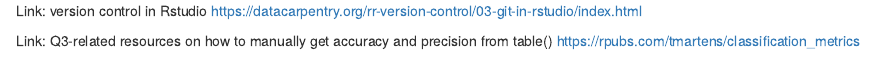
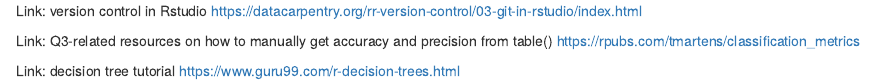
Before and after one commit to tlin0809/BMEG310-Assignment-2, an R Markdown document (General/Scratch.rmd): the page in a window 1100 px wide, from its top. Rendered offline with R 4.5, knitr and Pandoc, with nearby package versions.

Commit message:
Update Scratch.rmd

```diff
--- a/General/Scratch.rmd
+++ b/General/Scratch.rmd
@@ -3,3 +3,6 @@ https://datacarpentry.org/rr-version-control/03-git-in-rstudio/index.html
 
 Link: Q3-related resources on how to manually get accuracy and precision from table()
 https://rpubs.com/tmartens/classification_metrics
+
+Link: decision tree tutorial
+https://www.guru99.com/r-decision-trees.html
```
